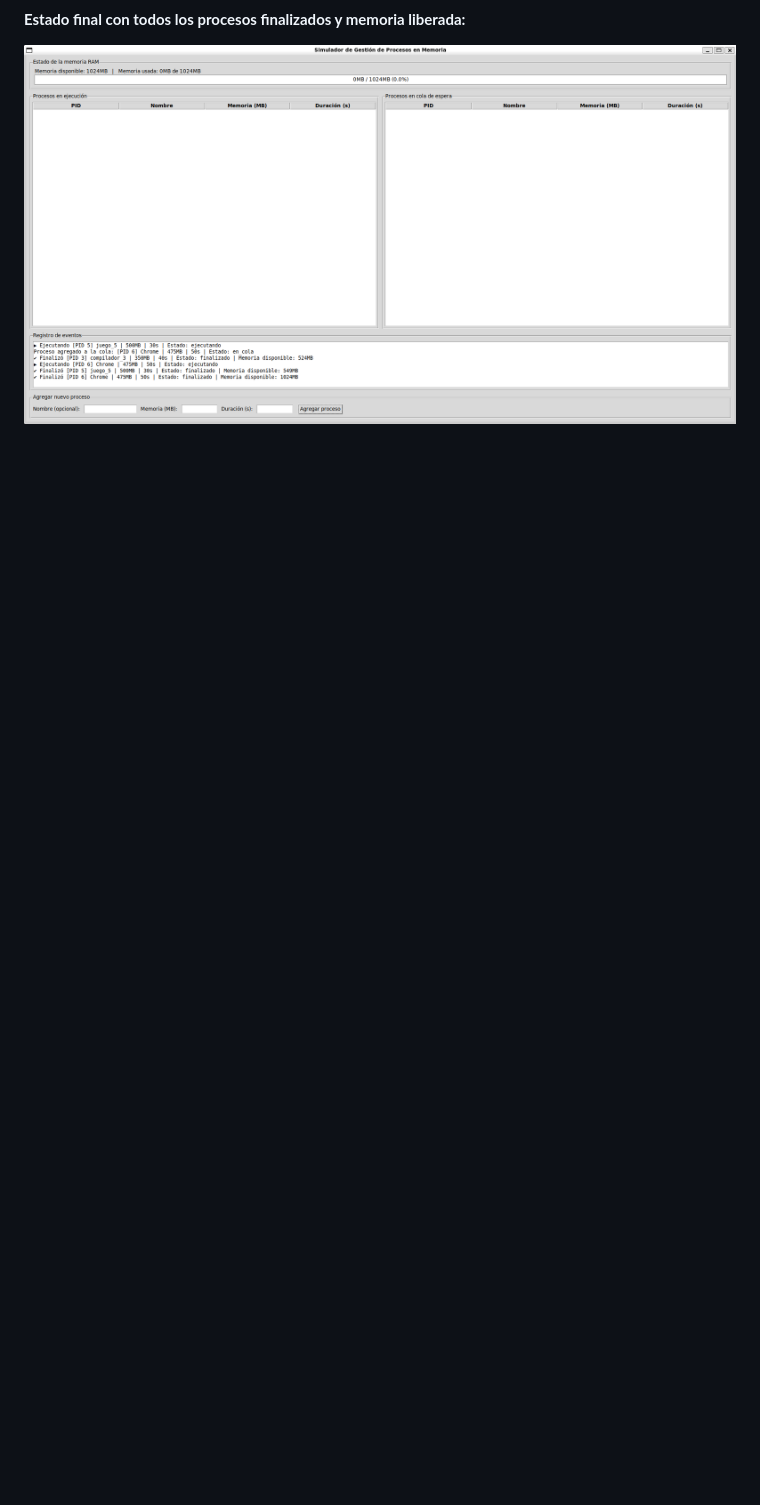
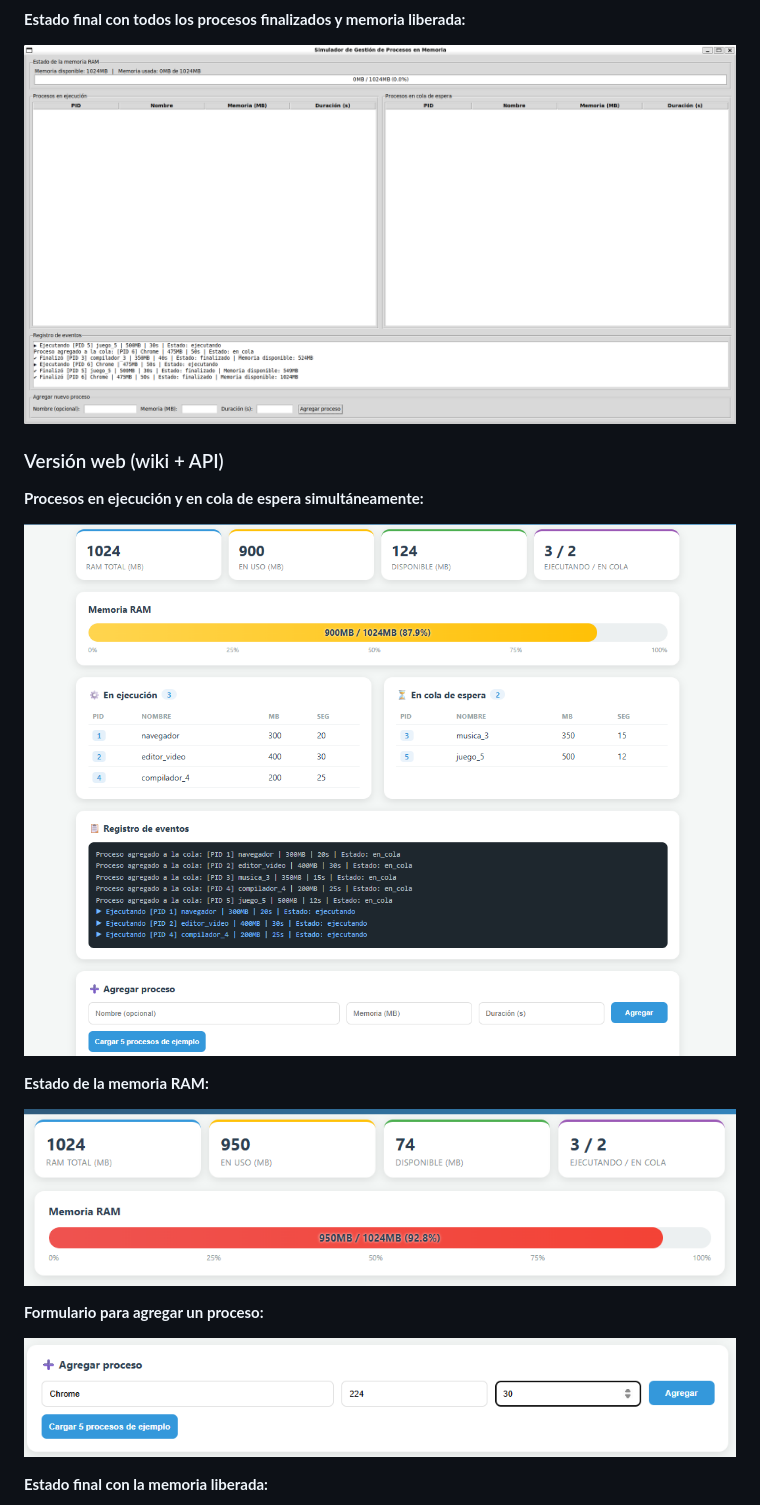
Before and after one commit to davidargel/proyecto_SO, a Markdown page: simulador-procesos/README.md, the part around one of its changes. Drawn GitHub-style; pictures changed too: simulador-procesos/docs/web-ejecucion-cola.png (added), simulador-procesos/docs/web-formulario.png (added), simulador-procesos/docs/web-memoria-alta.png (added); blank space fills up the shorter version.

Commit message:
Actualiza README con la versión web y capturas

```diff
--- a/simulador-procesos/README.md
+++ b/simulador-procesos/README.md
@@ -130,3 +185,18 @@ Al abrir la ventana, la simulación arranca automáticamente con 5 procesos de e
 
 ![Simulación finalizada](docs/gui-finalizado.png)
 
+### Versión web (wiki + API)
+**Procesos en ejecución y en cola de espera simultáneamente:**
+
+![Ejecución y cola](docs/web-ejecucion-cola.png)
+
+**Estado de la memoria RAM:**
+
+![Memoria alta](docs/web-memoria-alta.png)
+
+**Formulario para agregar un proceso:**
+
+![Formulario](docs/web-formulario.png)
+
+**Estado final con la memoria liberada:**
+
```
Also changed, not shown: other parts of simulador-procesos/README.md (+70 -13 lines), simulador-procesos/docs/web-finalizado.png (added).
